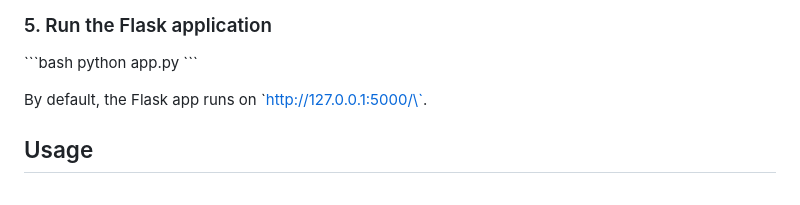
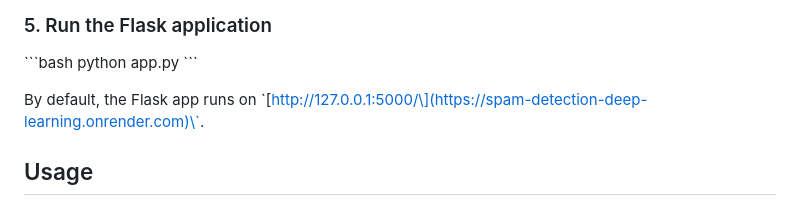
Before and after one commit to Infinix000/Spam-Detection-Deep-Learning, a Markdown page: README.md, the part around the change. Drawn GitHub-style.

```diff
--- a/README.md
+++ b/README.md
@@ -63,7 +63,7 @@ Ensure you have the trained \`model_spam.keras\` and \`tokenizer.json\` files in
 python app.py
 \`\`\`
 
-By default, the Flask app runs on \`http://127.0.0.1:5000/\`.
+By default, the Flask app runs on \`[http://127.0.0.1:5000/\](https://spam-detection-deep-learning.onrender.com)\`.
 
 ## Usage
 
```
